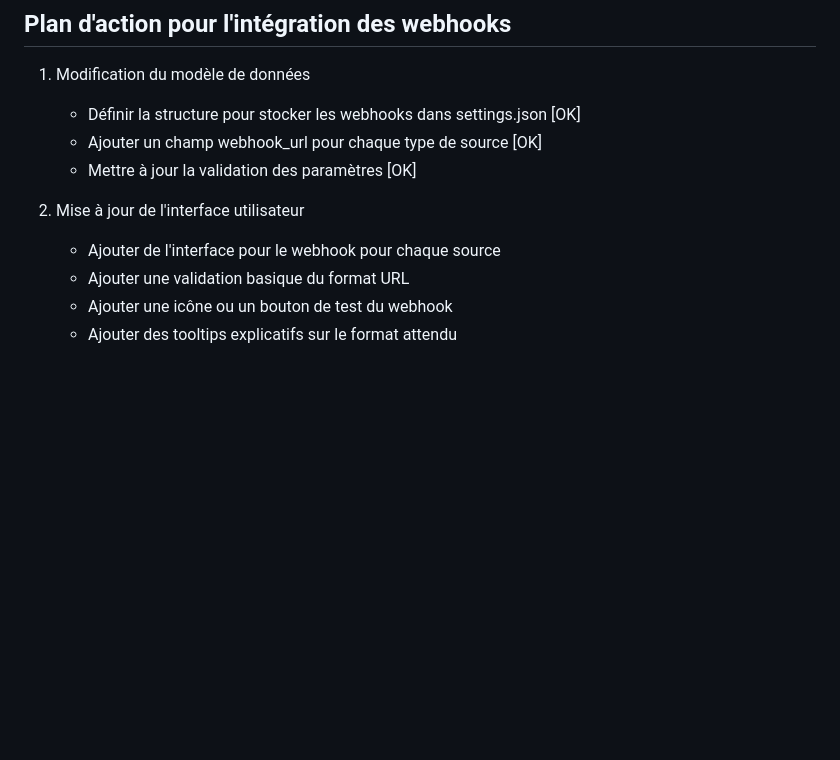
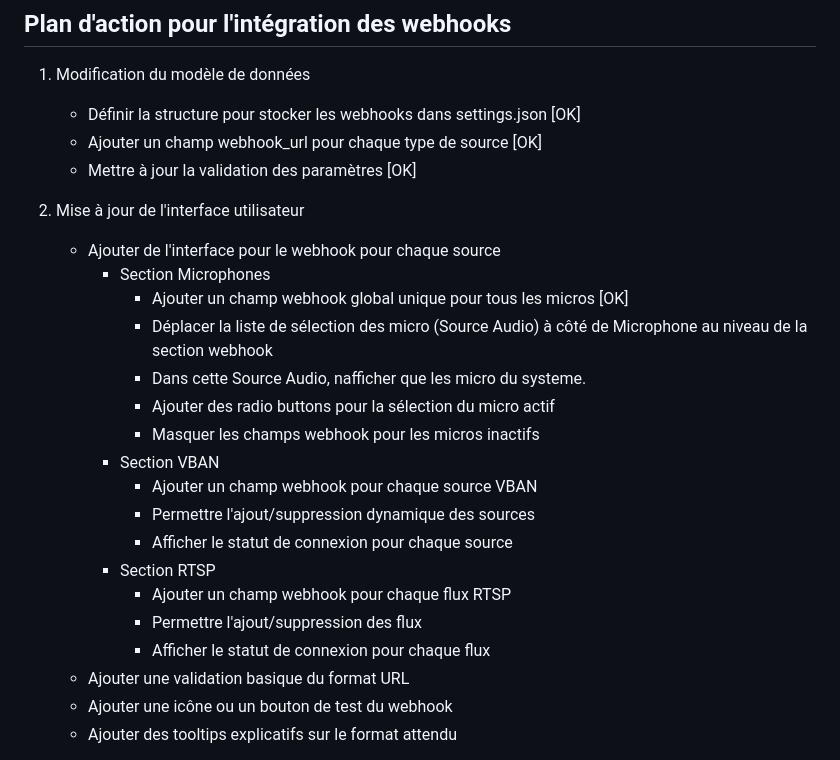
Before and after one commit to lfpoulain/ClapTrap, a Markdown page: DEV_BOOK.md, the part around the change. Rendered like a GitHub page; blank space fills up the shorter version.

Commit message:
update devbook

```diff
--- a/DEV_BOOK.md
+++ b/DEV_BOOK.md
@@ -47,6 +47,20 @@ Enregistrement automatique des paramètres quand on clique sur "Démarrer la dé
 
 2. Mise à jour de l'interface utilisateur
    - Ajouter de l'interface pour le webhook pour chaque source
+     * Section Microphones
+       + Ajouter un champ webhook global unique pour tous les micros [OK]
+       + Déplacer la liste de sélection des micro (Source Audio) à côté de Microphone au niveau de la section webhook
+       + Dans cette Source Audio, nafficher que les micro du systeme.
+       + Ajouter des radio buttons pour la sélection du micro actif
+       + Masquer les champs webhook pour les micros inactifs
+     * Section VBAN
+       + Ajouter un champ webhook pour chaque source VBAN
+       + Permettre l'ajout/suppression dynamique des sources
+       + Afficher le statut de connexion pour chaque source
+     * Section RTSP
+       + Ajouter un champ webhook pour chaque flux RTSP
+       + Permettre l'ajout/suppression des flux
+       + Afficher le statut de connexion pour chaque flux
    - Ajouter une validation basique du format URL
    - Ajouter une icône ou un bouton de test du webhook
    - Ajouter des tooltips explicatifs sur le format attendu
```
